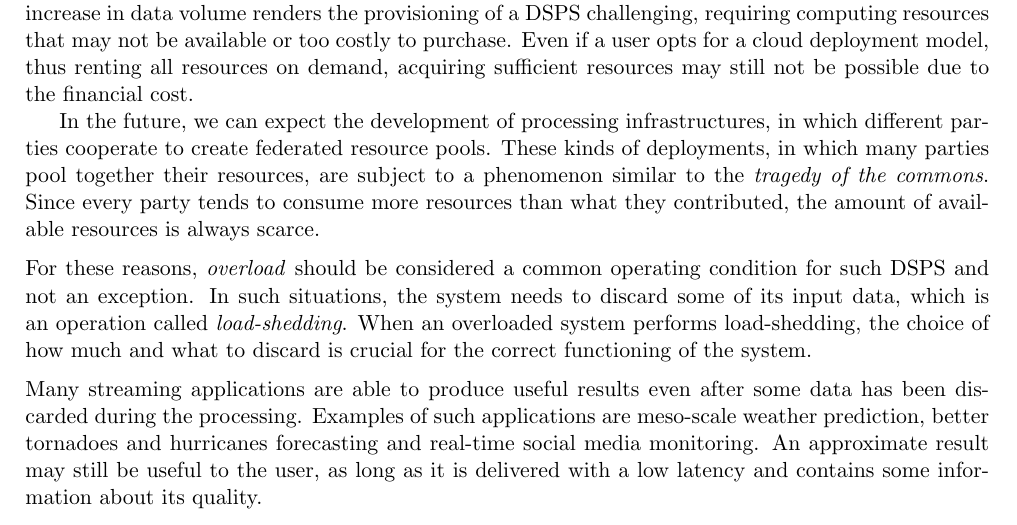
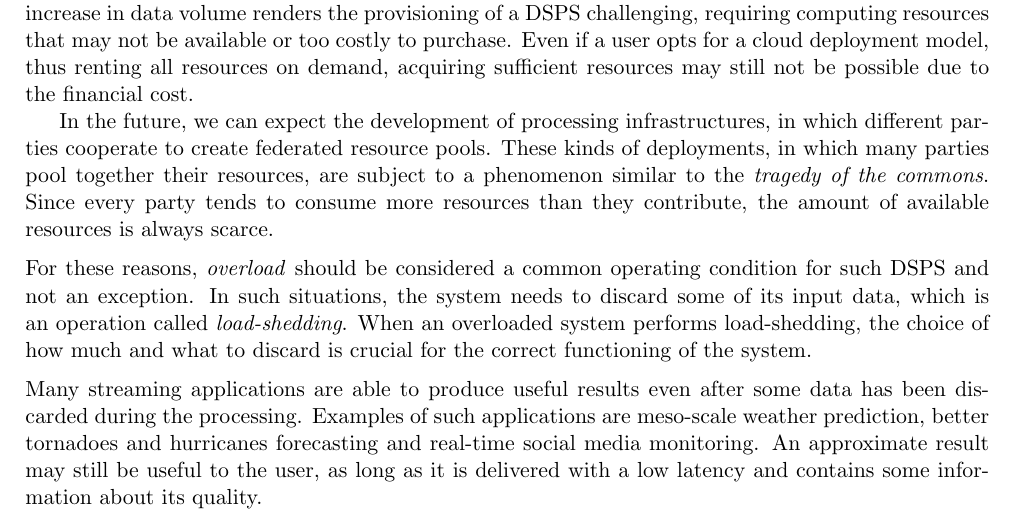
Before and after one commit to fiskio/phd-thesis, a LaTeX document (report-sep2009.tex, which reads abstract/abstract.tex): part of page 3 of 5, cut so that both start at the same text. Compiled offline with pdfLaTeX; a LaTeX package or settings file that is missing is left out.

Commit message:
than they contribute

```diff
--- a/abstract/abstract.tex
+++ b/abstract/abstract.tex
@@ -17,7 +17,7 @@ In the future, we can expect the development of processing infrastructures, in w
 parties cooperate to create federated resource pools.
 These kinds of deployments, in which many parties pool together their resources, are subject to a
 phenomenon similar to the \emph{tragedy of the commons}. Since every party tends to
-consume more resources than what they contributed, the amount of available resources is always scarce.
+consume more resources than they contribute, the amount of available resources is always scarce.
 %
 \vspace{6pt}\\
 %
```
